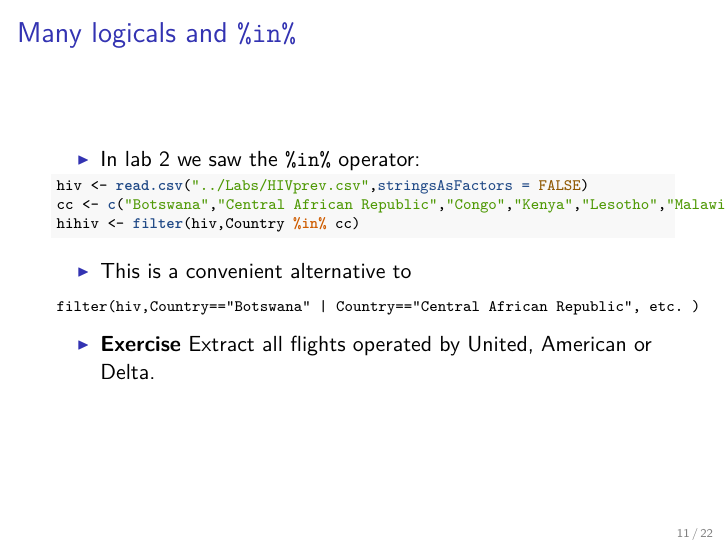
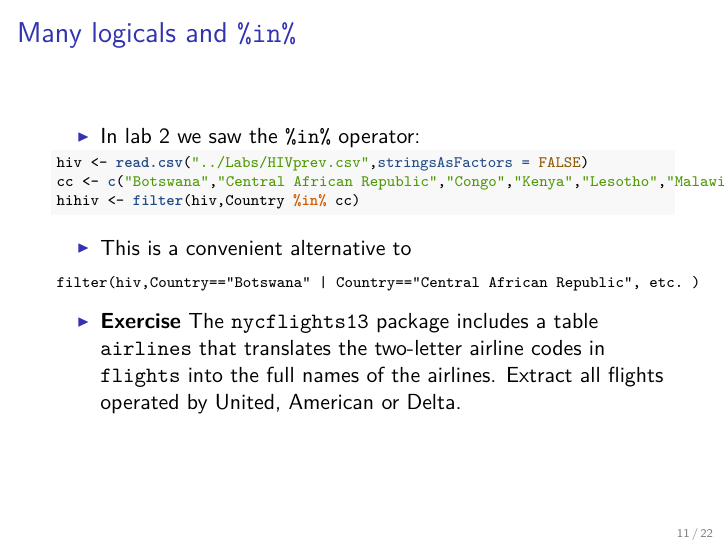
Before and after one commit to SFUStatgen/SFUStat260, an R Markdown document (Notes/lec04.Rmd): page 11 of 22. The pictures show the output file Notes/lec04.pdf that the author committed with the source.

Commit message:
add info on airlines

```diff
--- a/Notes/lec04.Rmd
+++ b/Notes/lec04.Rmd
@@ -150,7 +150,10 @@ filter(hiv,Country=="Botswana" | Country=="Central African Republic", etc. )
 
 \normalsize
 
-* **Exercise** Extract all flights operated by United, American or Delta.
+* **Exercise** The `nycflights13` package includes a table `airlines` that
+translates the two-letter airline codes in `flights` into the
+full names of the airlines. Extract all flights operated by United, American
+or Delta.
 
 
 
```
Also changed, not shown: Notes/lec04.pdf.
